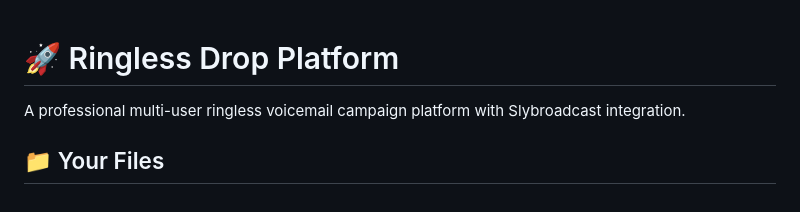
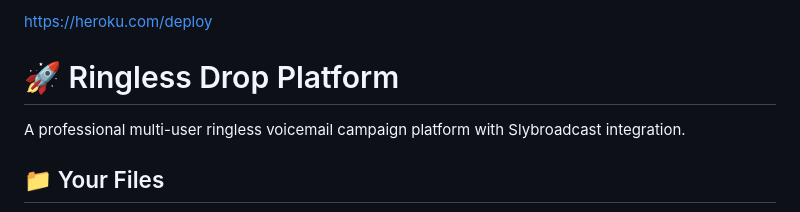
Before and after one commit to homeisland48-lgtm/ringless-drop-platform, a Markdown page: README.md, the part around the change printed below. Drawn GitHub-style.

```diff
--- a/README.md
+++ b/README.md
@@ -1,3 +1,5 @@
+https://heroku.com/deploy
+
 # 🚀 Ringless Drop Platform
 
 A professional multi-user ringless voicemail campaign platform with Slybroadcast integration.
```
Also changed, not shown: other parts of README.md (+1 -0 lines).
